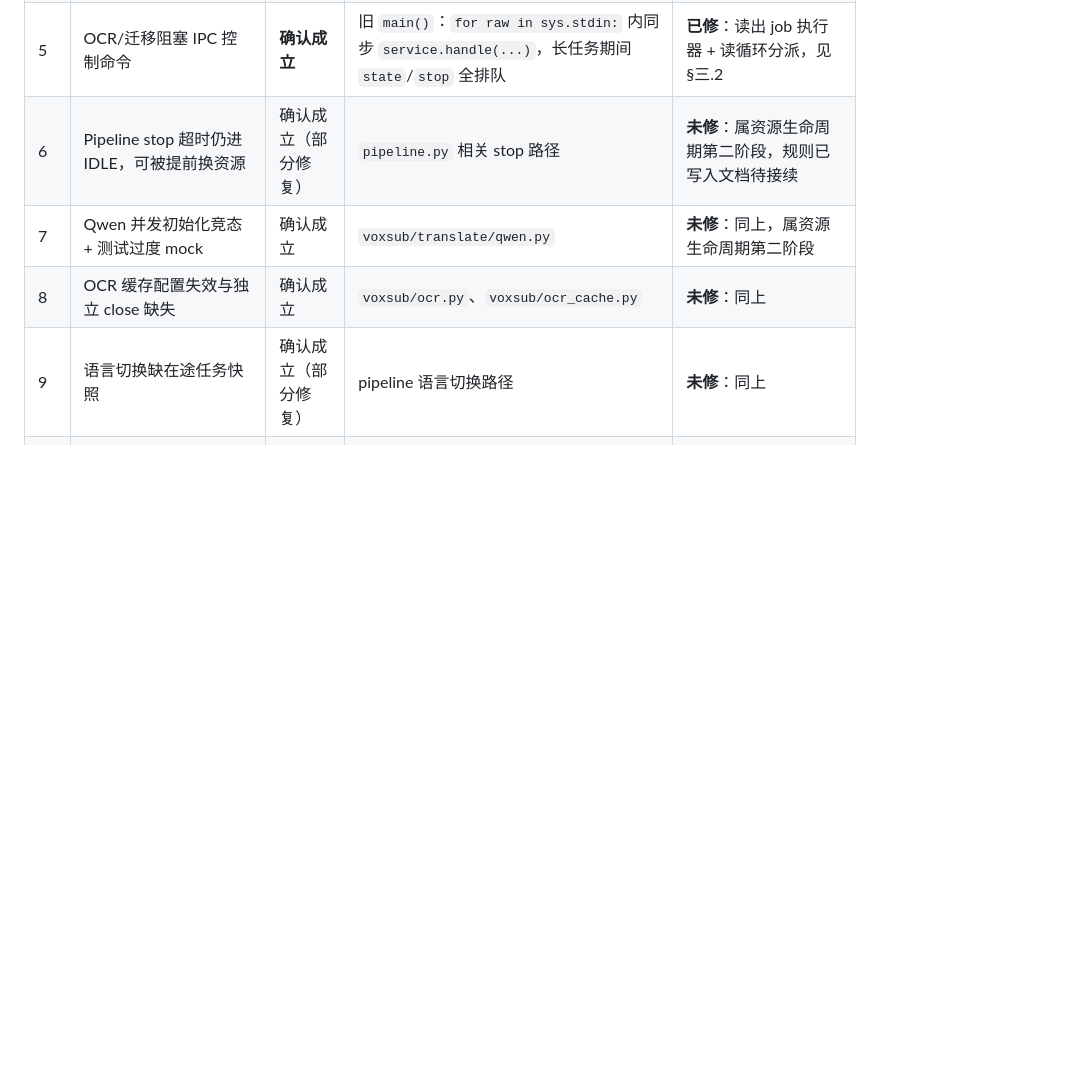
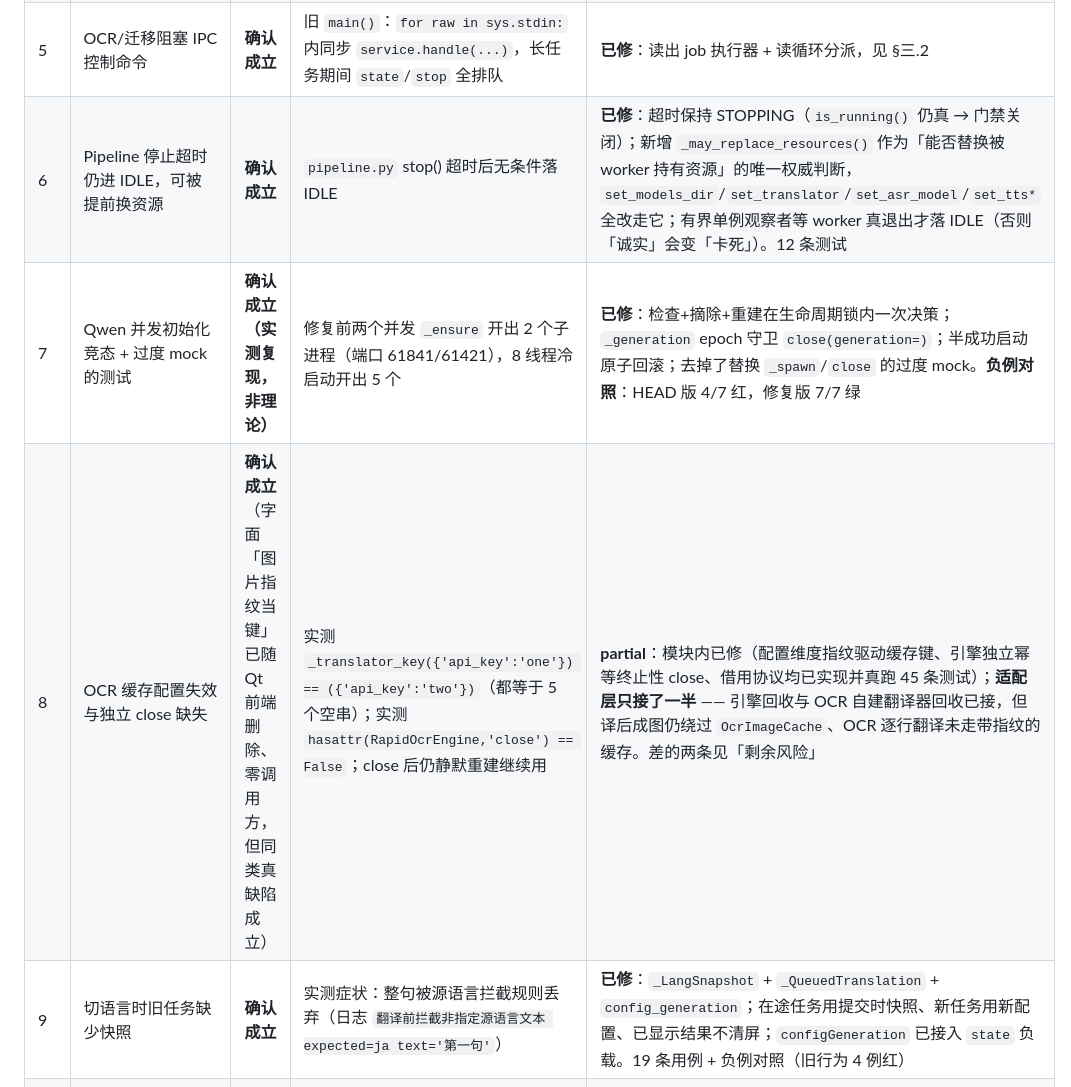
Before and after one commit to tuotuonuts/VoxSub, a Markdown page: docs/MAINTAINABILITY_REPORT.md, the part around one of its changes. Drawn GitHub-style; blank space fills up the shorter version.

Commit message:
docs: 同步 #6/#7/#8/#9 的核验结论与剩余风险
按 OCR 代理的点名要求更新 #8 行（partial 而非 fixed，差的两条接线写清）；
#6/#7/#9 从「未修」改为已修并附负例对照证据；剩余风险表补三条待甲方确认的
行为变更项（OCR 译后成图绕过统一缓存、OCR 逐行翻译未走指纹缓存、Qwen 选不出
运行时的回退策略）。未推送。

```diff
--- a/docs/MAINTAINABILITY_REPORT.md
+++ b/docs/MAINTAINABILITY_REPORT.md
@@ -36,10 +36,10 @@
 | 3 | Electron 实时 OCR 采集→译文浮窗事件链未接通 | **确认成立** | `preload.ts:76-77` 声明 `ocr:translated`/`ocr:frame-failed`，但全仓库 **零发送方**；`ocr-overlay.ts:93-111` 订阅了它们 | **未修**：需要真实屏幕采集做端到端验证，无硬件不可假装完成 |
 | 4 | 30 秒请求超时释放迁移保护 | 确认成立（前端请求层） | 前端请求封装 | 交前端专项代理修 |
 | 5 | OCR/迁移阻塞 IPC 控制命令 | **确认成立** | 旧 `main()`：`for raw in sys.stdin:` 内同步 `service.handle(...)`，长任务期间 `state`/`stop` 全排队 | **已修**：读出 job 执行器 + 读循环分派，见 §三.2 |
-| 6 | Pipeline stop 超时仍进 IDLE，可被提前换资源 | 确认成立（部分修复） | `pipeline.py` 相关 stop 路径 | **未修**：属资源生命周期第二阶段，规则已写入文档待接续 |
-| 7 | Qwen 并发初始化竞态 + 测试过度 mock | 确认成立 | `voxsub/translate/qwen.py` | **未修**：同上，属资源生命周期第二阶段 |
-| 8 | OCR 缓存配置失效与独立 close 缺失 | 确认成立 | `voxsub/ocr.py`、`voxsub/ocr_cache.py` | **未修**：同上 |
-| 9 | 语言切换缺在途任务快照 | 确认成立（部分修复） | pipeline 语言切换路径 | **未修**：同上 |
+| 6 | Pipeline 停止超时仍进 IDLE，可被提前换资源 | **确认成立** | `pipeline.py` stop() 超时后无条件落 IDLE | **已修**：超时保持 STOPPING（`is_running()` 仍真 → 门禁关闭）；新增 `_may_replace_resources()` 作为「能否替换被 worker 持有资源」的唯一权威判断，`set_models_dir`/`set_translator`/`set_asr_model`/`set_tts*` 全改走它；有界单例观察者等 worker 真退出才落 IDLE（否则「诚实」会变「卡死」）。12 条测试 |
+| 7 | Qwen 并发初始化竞态 + 过度 mock 的测试 | **确认成立（实测复现，非理论）** | 修复前两个并发 `_ensure` 开出 2 个子进程（端口 61841/61421），8 线程冷启动开出 5 个 | **已修**：检查+摘除+重建在生命周期锁内一次决策；`_generation` epoch 守卫 `close(generation=)`；半成功启动原子回滚；去掉了替换 `_spawn`/`close` 的过度 mock。**负例对照**：HEAD 版 4/7 红，修复版 7/7 绿 |
+| 8 | OCR 缓存配置失效与独立 close 缺失 | **确认成立**（字面「图片指纹当键」已随 Qt 前端删除、零调用方，但同类真缺陷成立） | 实测 `_translator_key({'api_key':'one'}) == ({'api_key':'two'})`（都等于 5 个空串）；实测 `hasattr(RapidOcrEngine,'close') == False`；close 后仍静默重建继续用 | **partial**：模块内已修（配置维度指纹驱动缓存键、引擎独立幂等终止性 close、借用协议均已实现并真跑 45 条测试）；**适配层只接了一半** —— 引擎回收与 OCR 自建翻译器回收已接，但译后成图仍绕过 `OcrImageCache`、OCR 逐行翻译未走带指纹的缓存。差的两条见「剩余风险」 |
+| 9 | 切语言时旧任务缺少快照 | **确认成立** | 实测症状：整句被源语言拦截规则丢弃（日志 `翻译前拦截非指定源语言文本 expected=ja text='第一句'`） | **已修**：`_LangSnapshot` + `_QueuedTranslation` + `config_generation`；在途任务用提交时快照、新任务用新配置、已显示结果不清屏；`configGeneration` 已接入 `state` 负载。19 条用例 + 负例对照（旧行为 4 例红） |
 | 10 | 设置页全局订阅累积 | **确认成立** | 渲染层 12 处 window/document 监听，**0 处移除** | 交前端专项代理修（PageLifecycle / dispose） |
 | 11 | 断连与渲染重载状态恢复不完整 | 确认成立 | `store.ts:194-227`、`284-322` | 交前端专项代理修 |
 | 12 | 未来版本配置被降级、未知字段被丢弃 | **确认成立** | `config_store.py` `_migrate_config` 无条件把 `config_version` 写回当前版本 | **已修**：见 §三.3 |
```
Also changed, not shown: other parts of docs/MAINTAINABILITY_REPORT.md (+3 -0 lines).
